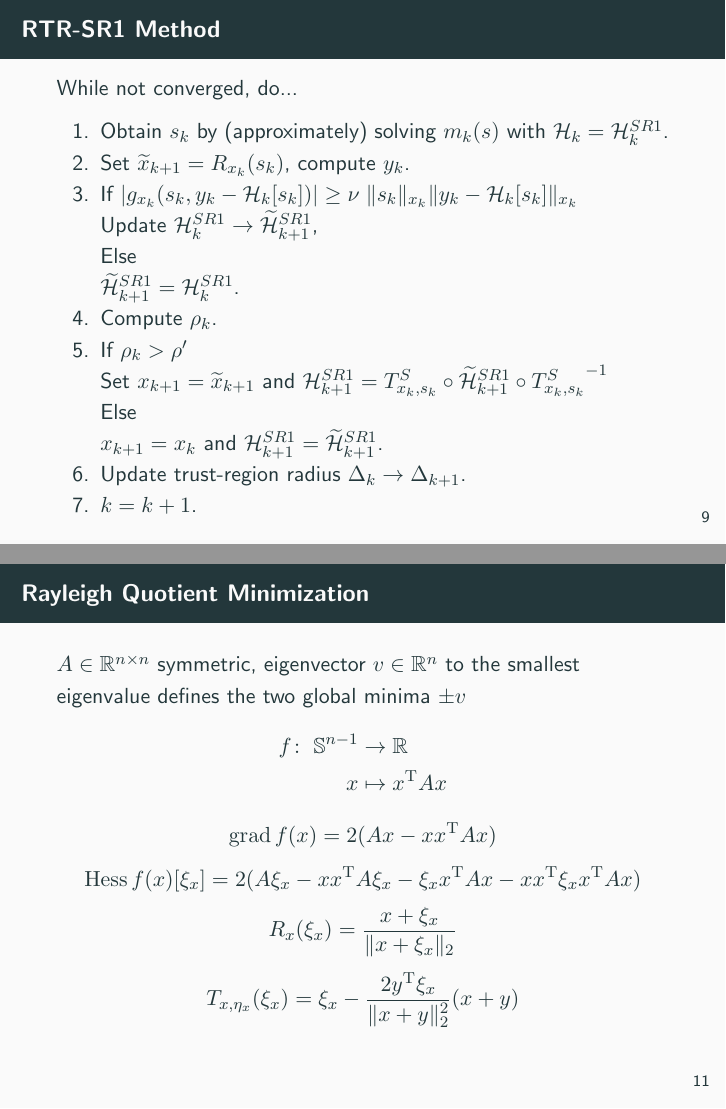
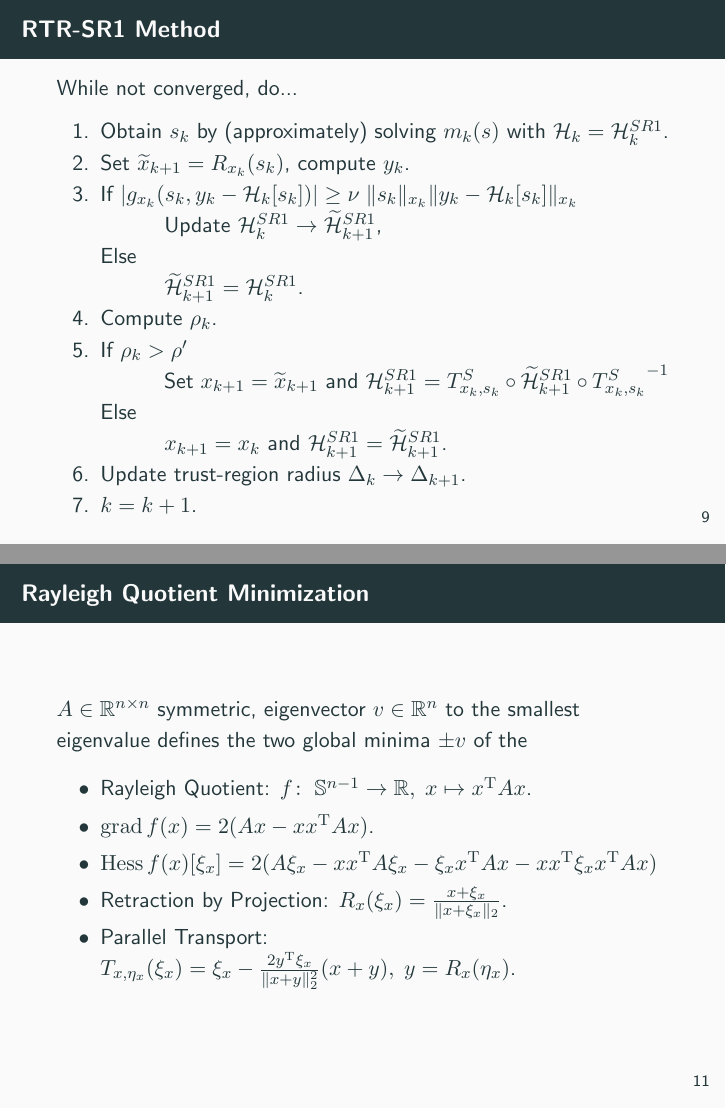
Before and after one commit to TomRiem/Hauptseminar, LaTeX slides (Präsentation/Presentation.tex): pages 12 and 15 of 19, joined at a grey line. Compiled offline with pdfLaTeX; a LaTeX package or settings file that is missing is left out.

Commit message:
continues work.

```diff
--- a/Präsentation/Presentation.tex
+++ b/Präsentation/Presentation.tex
@@ -145,14 +146,14 @@
         \item Obtain $s_k$ by (approximately) solving $m_k(s)$ with $\mathcal{H}_k = \mathcal{H}^{SR1}_k$.
         \item Set $\widetilde{x}_{k+1} = R_{x_k}(s_k)$, compute $y_k$.
         \item If $\lvert g_{x_k}(s_k, y_k - \mathcal{H}_k[s_k]) \rvert \geq \nu \; \lVert s_k \rVert_{x_k} \lVert y_k - \mathcal{H}_k[s_k] \rVert_{x_k}$ \\
-        Update $\mathcal{H}^{SR1}_k \rightarrow \widetilde{\mathcal{H}}^{SR1}_{k+1}$, \\
+        \hspace{10mm} Update $\mathcal{H}^{SR1}_k \rightarrow \widetilde{\mathcal{H}}^{SR1}_{k+1}$, \\
         Else \\
-        $\widetilde{\mathcal{H}}^{SR1}_{k+1} = \mathcal{H}^{SR1}_{k}$.
+        \hspace{10mm} $\widetilde{\mathcal{H}}^{SR1}_{k+1} = \mathcal{H}^{SR1}_{k}$.
         \item Compute $\rho_k$.
         \item If $\rho_k > \rho^{\prime}$ \\
-        Set $x_{k+1} = \widetilde{x}_{k+1}$ and $\mathcal{H}^{SR1}_{k+1} = T^{S}_{x_k, s_k} \circ \widetilde{\mathcal{H}}^{SR1}_{k+1} \circ  {T^{S}_{x_k, s_k}}^{-1}$ \\
+        \hspace{10mm} Set $x_{k+1} = \widetilde{x}_{k+1}$ and $\mathcal{H}^{SR1}_{k+1} = T^{S}_{x_k, s_k} \circ \widetilde{\mathcal{H}}^{SR1}_{k+1} \circ  {T^{S}_{x_k, s_k}}^{-1}$ \\
         Else \\
-        $x_{k+1} = x_k$ and $\mathcal{H}^{SR1}_{k+1} = \widetilde{\mathcal{H}}^{SR1}_{k+1}$.
+        \hspace{10mm} $x_{k+1} = x_k$ and $\mathcal{H}^{SR1}_{k+1} = \widetilde{\mathcal{H}}^{SR1}_{k+1}$.
         \item Update trust-region radius $\Delta_k \rightarrow \Delta_{k+1}$.
         \item $k = k+1$.
     \end{enumerate}
@@ -171,25 +172,14 @@
 \section{Numerics}
 
 \begin{frame}{Rayleigh Quotient Minimization}
-    $A \in \mathbb{R}^{n \times n}$ symmetric, eigenvector $v \in \mathbb{R}^n$ to the smallest eigenvalue defines the two global minima $\pm v$
-    \begin{equation*}
-        \begin{split}
-            f \colon \; \mathbb{S}^{n-1} & \to \mathbb{R} \\
-            x & \mapsto x^{\mathrm{T}} A x
-        \end{split}
-    \end{equation*} \\[-0.5\baselineskip]
-    \begin{equation*}
-        \operatorname{grad} f(x) = 2(Ax - x x^{\mathrm{T}} A x)
-    \end{equation*}
-    \begin{equation*}
-        \operatorname{Hess} f(x) [\xi_x] = 2 (A \xi_x - x x^{\mathrm{T}} A \xi_x - \xi_x x^{\mathrm{T}} A x - x x^{\mathrm{T}} \xi_x x^{\mathrm{T}} A x)
-    \end{equation*}
-    \begin{equation*}
-        R_x (\xi_x) = \frac{x + \xi_x}{\lVert x + \xi_x \rVert_2}
-    \end{equation*}
-    \begin{equation*}
-        T_{x, \eta_x}(\xi_x) = \xi_x - \frac{2 y^{\mathrm{T}} \xi_x}{\lVert x + y \rVert^{2}_2} (x + y)
-    \end{equation*}
+    $A \in \mathbb{R}^{n \times n}$ symmetric, eigenvector $v \in \mathbb{R}^n$ to the smallest eigenvalue defines the two global minima $\pm v$ of the
+    \begin{itemize}
+        \item Rayleigh Quotient: $f \colon \; \mathbb{S}^{n-1} \to \mathbb{R}, \; x \mapsto x^{\mathrm{T}} A x$.
+        \item $\operatorname{grad} f(x) = 2(Ax - x x^{\mathrm{T}} A x)$.
+        \item $\operatorname{Hess} f(x) [\xi_x] = 2 (A \xi_x - x x^{\mathrm{T}} A \xi_x - \xi_x x^{\mathrm{T}} A x - x x^{\mathrm{T}} \xi_x x^{\mathrm{T}} A x)$
+        \item Retraction by Projection: $R_x (\xi_x) = \frac{x + \xi_x}{\lVert x + \xi_x \rVert_2}$.
+        \item Parallel Transport: $T_{x, \eta_x}(\xi_x) = \xi_x - \frac{2 y^{\mathrm{T}} \xi_x}{\lVert x + y \rVert^{2}_2} (x + y), \; y = R_x(\eta_x)$.
+    \end{itemize}
 \end{frame}
 
 \begin{frame}{Experiment}
```
Also changed, not shown: Präsentation/Presentation.tex (3 more changed lines).
